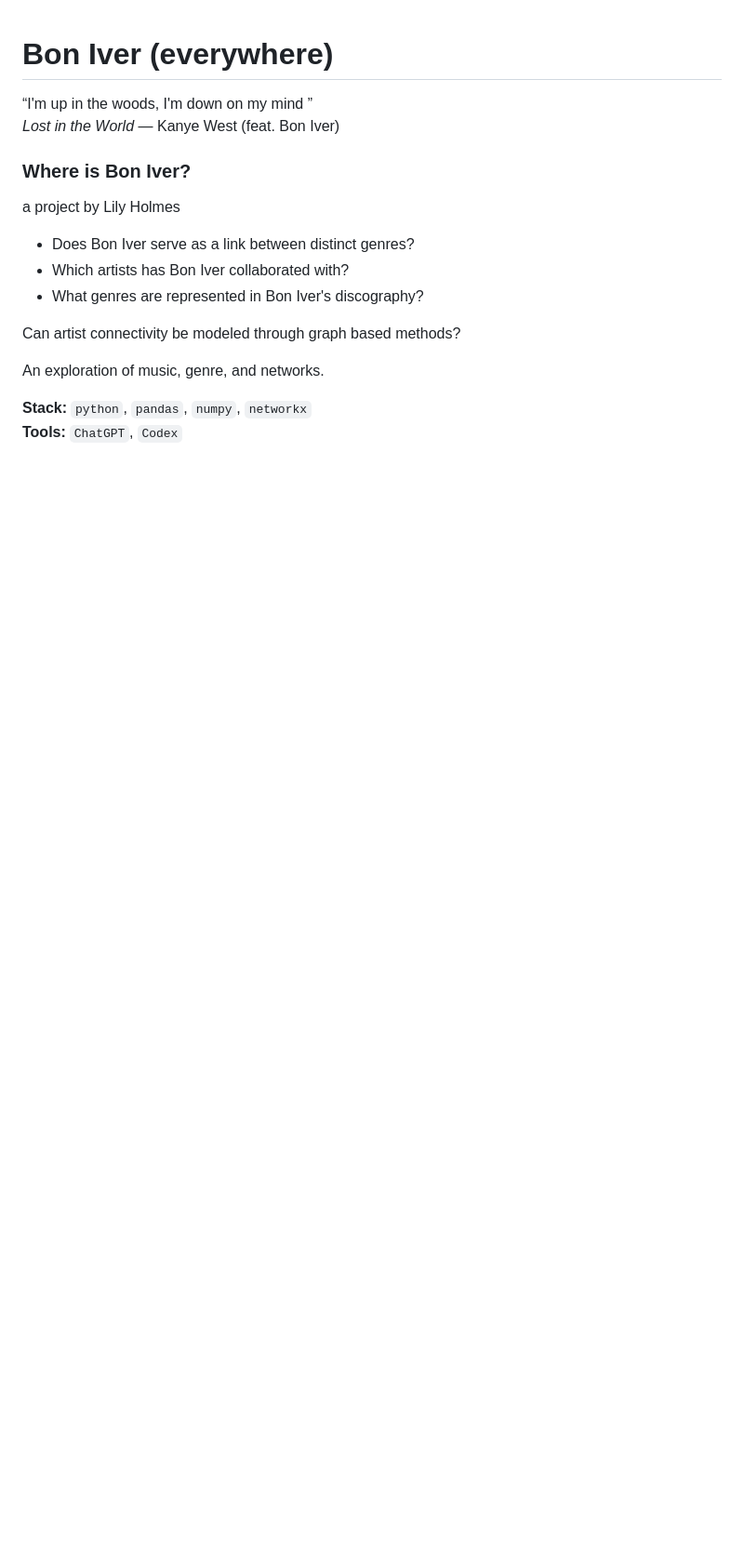
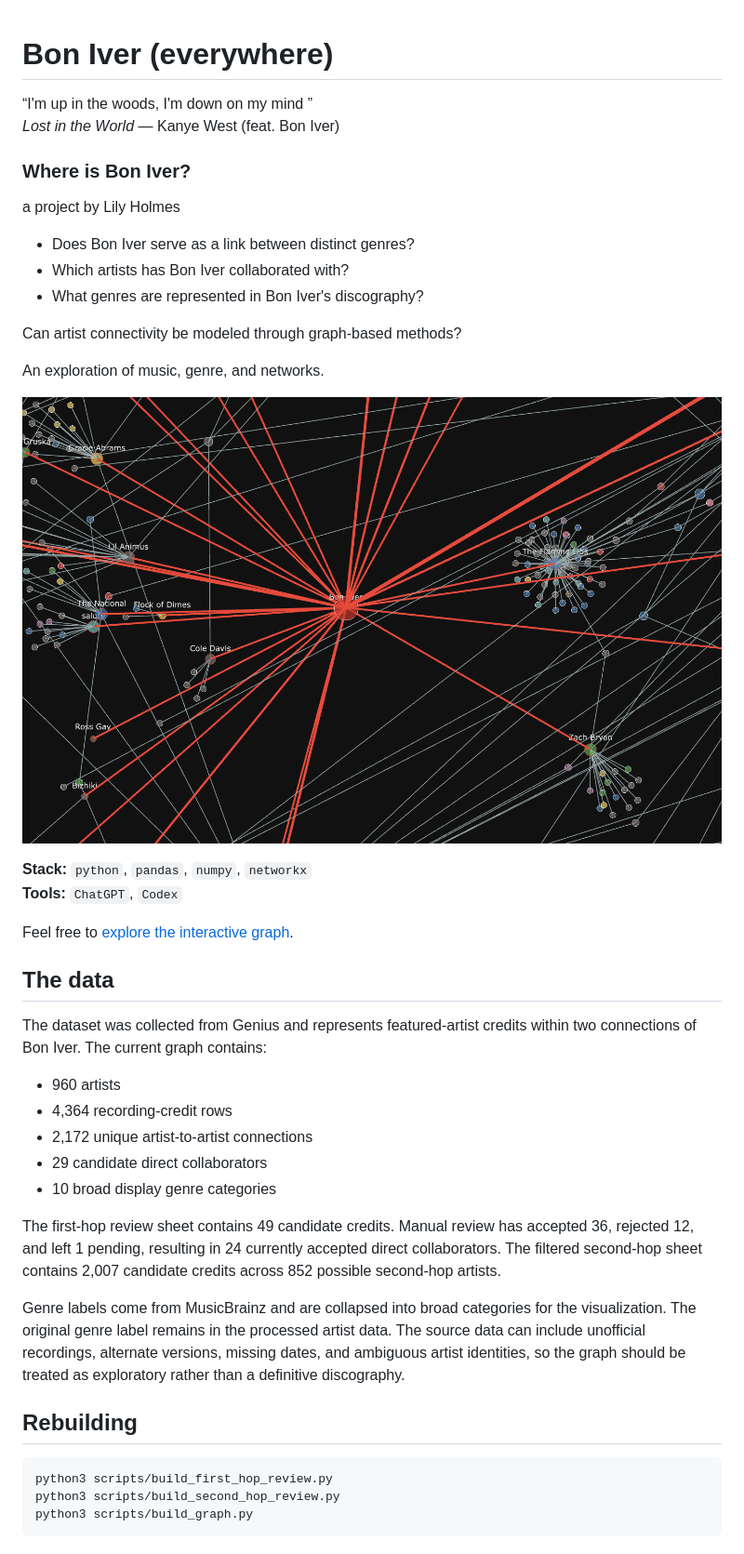
Before and after one commit to lily-harper/bon-iver-everywhere, a Markdown page: README.md, the part around the change. Shown at 93% size. Drawn GitHub-style; pictures changed too: network_peak.png (added); blank space fills up the shorter version.

Commit message:
graph and readme

````diff
--- a/README.md
+++ b/README.md
@@ -13,9 +13,43 @@ a project by Lily Holmes
 * Which artists has Bon Iver collaborated with?
 * What genres are represented in Bon Iver's discography?
 
-Can artist connectivity be modeled through graph based methods?
+Can artist connectivity be modeled through graph-based methods?
 
 An exploration of music, genre, and networks.
 
+![Bon Iver collaboration network](network_peak.png)
+
 **Stack:** `python`, `pandas`, `numpy`, `networkx`
 **Tools:** `ChatGPT`, `Codex`
+
+Feel free to [explore the interactive graph](https://lily-harper.github.io/bon-iver-everywhere/).
+
+## The data
+
+The dataset was collected from Genius and represents featured-artist credits
+within two connections of Bon Iver. The current graph contains:
+
+- 960 artists
+- 4,364 recording-credit rows
+- 2,172 unique artist-to-artist connections
+- 29 candidate direct collaborators
+- 10 broad display genre categories
+
+The first-hop review sheet contains 49 candidate credits. Manual review has
+accepted 36, rejected 12, and left 1 pending, resulting in 24 currently accepted
+direct collaborators. The filtered second-hop sheet contains 2,007 candidate
+credits across 852 possible second-hop artists.
+
+Genre labels come from MusicBrainz and are collapsed into broad categories for
+the visualization. The original genre label remains in the processed artist
+data. The source data can include unofficial recordings, alternate versions,
+missing dates, and ambiguous artist identities, so the graph should be treated
+as exploratory rather than a definitive discography.
+
+## Rebuilding
+
+```bash
+python3 scripts/build_first_hop_review.py
+python3 scripts/build_second_hop_review.py
+python3 scripts/build_graph.py
+```
````
Also changed, not shown: data/review/README.md (added, +43 -0 lines), 9 other files.
